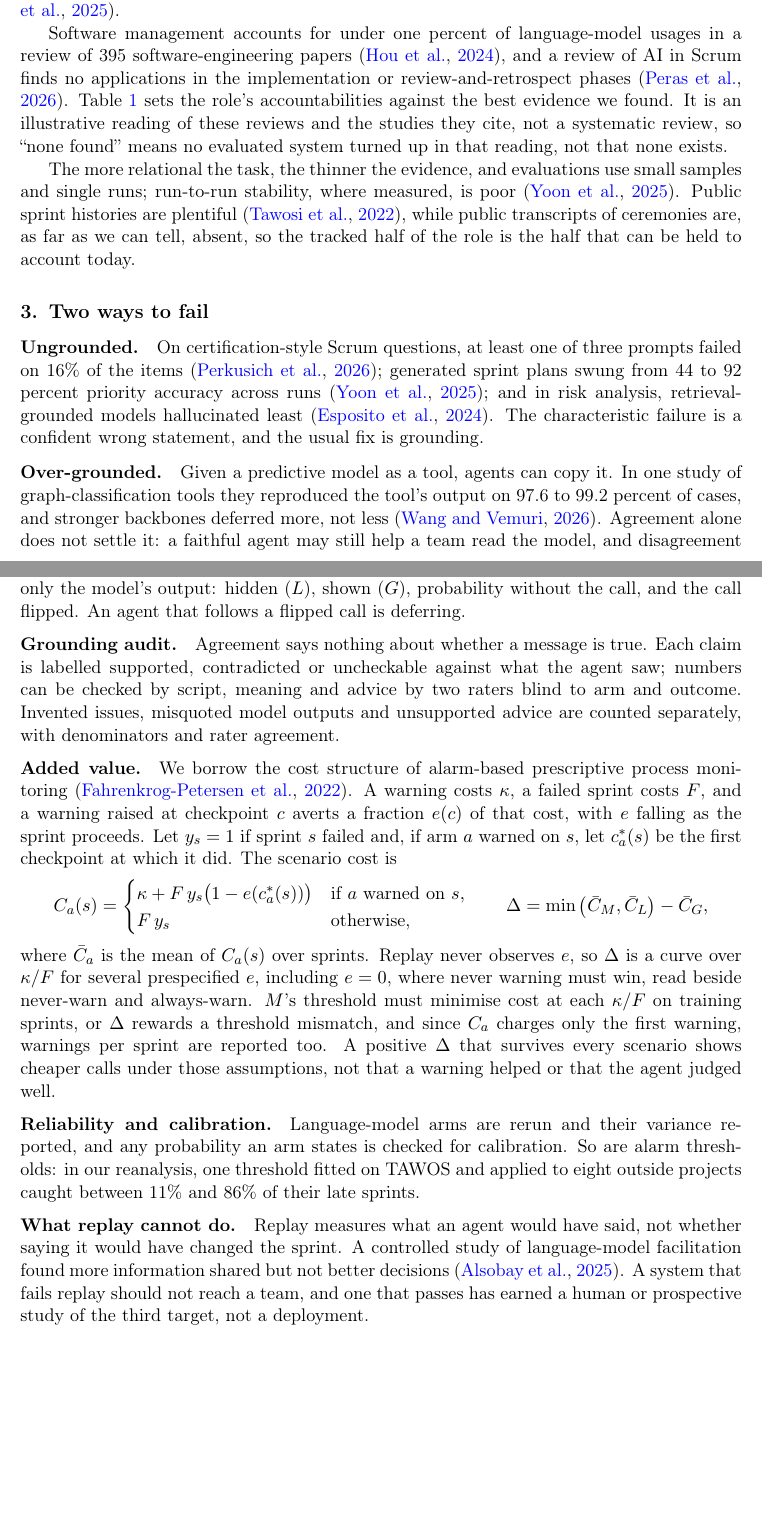
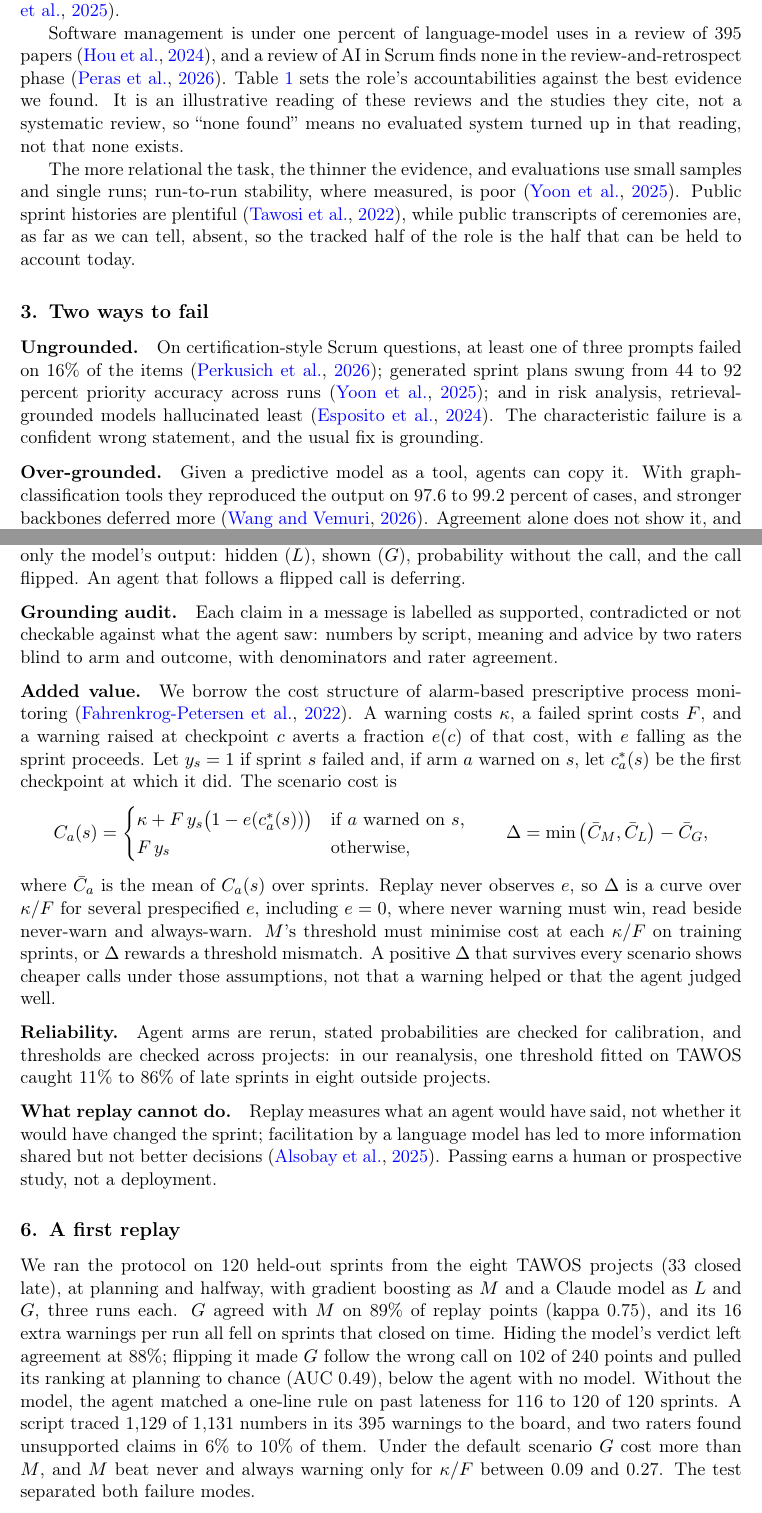
Before and after one commit to hani-ziad/SwEng_202610, a LaTeX paper (canadian-ai-2027-paper/CanadianAI_2027_Grounding_AI_Scrum_Master.tex): two parts of pages 2 and 4 of 7, joined at a grey line, cut so that both start at the same text, the shorter picture padded with empty space. Compiled offline with pdfLaTeX.

Commit message:
AI Scrum Master papers: review fixes, model-output ablation, cost scenarios

```diff
--- a/canadian-ai-2027-paper/CanadianAI_2027_Grounding_AI_Scrum_Master.tex
+++ b/canadian-ai-2027-paper/CanadianAI_2027_Grounding_AI_Scrum_Master.tex
@@ -48,7 +49,7 @@ The test covers one component of the role, not the role. We call that component
 
 Systems that use Scrum roles fall into three families. In code generation, AgileCoder's Scrum Master agent picks sprint tasks and is scored on code benchmarks alone \citep{agilecoder}. In team simulation, CogniSim has no Scrum Master agent at all and lists predictive analytics for delays as future work \citep{cognisim}. Work on the role itself is real but small: in an action-research study of meeting assistants in three teams, about a third of early refinement outputs were wrong because of stale input, and participants asked to be informed rather than warned \citep{cabrero}; another study scores burndown-based status reports by text similarity, with no agent and no prediction \citep{alliata}.
 
-Software management accounts for under one percent of language-model usages in a review of 395 software-engineering papers \citep{hou}, and a review of AI in Scrum finds no applications in the implementation or review-and-retrospect phases \citep{peras}. Table~\ref{tab:gap} sets the role's accountabilities against the best evidence we found. It is an illustrative reading of these reviews and the studies they cite, not a systematic review, so ``none found'' means no evaluated system turned up in that reading, not that none exists.
+Software management is under one percent of language-model uses in a review of 395 papers \citep{hou}, and a review of AI in Scrum finds none in the review-and-retrospect phase \citep{peras}. Table~\ref{tab:gap} sets the role's accountabilities against the best evidence we found. It is an illustrative reading of these reviews and the studies they cite, not a systematic review, so ``none found'' means no evaluated system turned up in that reading, not that none exists.
 
 \begin{table}[t]
 \centering\footnotesize
@@ -77,7 +78,7 @@ The more relational the task, the thinner the evidence, and evaluations use smal
 
 \paragraph{Ungrounded.} On certification-style Scrum questions, at least one of three prompts failed on 16\% of the items \citep{psm}; generated sprint plans swung from 44 to 92 percent priority accuracy across runs \citep{yoon}; and in risk analysis, retrieval-grounded models hallucinated least \citep{esem24}. The characteristic failure is a confident wrong statement, and the usual fix is grounding.
 
-\paragraph{Over-grounded.} Given a predictive model as a tool, agents can copy it. In one study of graph-classification tools they reproduced the tool's output on 97.6 to 99.2 percent of cases, and stronger backbones deferred more, not less \citep{tool}. Agreement alone does not settle it: a faithful agent may still help a team read the model, and disagreement alone is not judgement. What marks an over-grounded agent is uncritical deference, following the model even where the board says otherwise, and only a controlled change of the model's output can show it (Section~\ref{sec:replay}).
+\paragraph{Over-grounded.} Given a predictive model as a tool, agents can copy it. With graph-classification tools they reproduced the output on 97.6 to 99.2 percent of cases, and stronger backbones deferred more \citep{tool}. Agreement alone does not show it, and disagreement is not judgement. What marks an over-grounded agent is uncritical deference, following the model even where the board says otherwise, and only a controlled change of the model's output can show it (Section~\ref{sec:replay}).
 
 \section{What grounding means here}
 \label{sec:ground}
@@ -95,7 +96,7 @@ Grounding also limits what the agent may suggest. In defect prediction, guidance
 
 \paragraph{Agreement and deference.} The share of replay points $(s,c) \in P$ at which the grounded agent and the model decide alike, $A = |P|^{-1} \sum_{P} \mathbf{1}[d_G(s,c) = d_M(s,c)]$, is a diagnostic, not a verdict. Cohen's kappa depends on warning rates and is undefined when chance agreement is one, so $A$ comes with the full decision matrix and both overrule rates, and intervals resample sprints within project. Deference is tested by holding board and agent fixed and changing only the model's output: hidden ($L$), shown ($G$), probability without the call, and the call flipped. An agent that follows a flipped call is deferring.
 
-\paragraph{Grounding audit.} Agreement says nothing about whether a message is true. Each claim is labelled supported, contradicted or uncheckable against what the agent saw; numbers can be checked by script, meaning and advice by two raters blind to arm and outcome. Invented issues, misquoted model outputs and unsupported advice are counted separately, with denominators and rater agreement.
+\paragraph{Grounding audit.} Each claim in a message is labelled as supported, contradicted or not checkable against what the agent saw: numbers by script, meaning and advice by two raters blind to arm and outcome, with denominators and rater agreement.
 
 \paragraph{Added value.} We borrow the cost structure of alarm-based prescriptive process monitoring \citep{alarm}. A warning costs $\kappa$, a failed sprint costs $F$, and a warning raised at checkpoint $c$ averts a fraction $e(c)$ of that cost, with $e$ falling as the sprint proceeds. Let $y_s = 1$ if sprint $s$ failed and, if arm $a$ warned on $s$, let $c^{*}_a(s)$ be the first checkpoint at which it did. The scenario cost is
 \[
@@ -103,11 +104,16 @@ C_a(s) = \begin{cases} \kappa + F\, y_s \big(1 - e(c^{*}_a(s))\big) & \text{if }
 \qquad
 \Delta = \min\big(\bar{C}_M, \bar{C}_L\big) - \bar{C}_G ,
 \]
-where $\bar{C}_a$ is the mean of $C_a(s)$ over sprints. Replay never observes $e$, so $\Delta$ is a curve over $\kappa/F$ for several prespecified $e$, including $e = 0$, where never warning must win, read beside never-warn and always-warn. $M$'s threshold must minimise cost at each $\kappa/F$ on training sprints, or $\Delta$ rewards a threshold mismatch, and since $C_a$ charges only the first warning, warnings per sprint are reported too. A positive $\Delta$ that survives every scenario shows cheaper calls under those assumptions, not that a warning helped or that the agent judged well.
+where $\bar{C}_a$ is the mean of $C_a(s)$ over sprints. Replay never observes $e$, so $\Delta$ is a curve over $\kappa/F$ for several prespecified $e$, including $e = 0$, where never warning must win, read beside never-warn and always-warn. $M$'s threshold must minimise cost at each $\kappa/F$ on training sprints, or $\Delta$ rewards a threshold mismatch. A positive $\Delta$ that survives every scenario shows cheaper calls under those assumptions, not that a warning helped or that the agent judged well.
 
-\paragraph{Reliability and calibration.} Language-model arms are rerun and their variance reported, and any probability an arm states is checked for calibration. So are alarm thresholds: in our reanalysis, one threshold fitted on TAWOS and applied to eight outside projects caught between 11\% and 86\% of their late sprints.
+\paragraph{Reliability.} Agent arms are rerun, stated probabilities are checked for calibration, and thresholds are checked across projects: in our reanalysis, one threshold fitted on TAWOS caught 11\% to 86\% of late sprints in eight outside projects.
 
-\paragraph{What replay cannot do.} Replay measures what an agent would have said, not whether saying it would have changed the sprint. A controlled study of language-model facilitation found more information shared but not better decisions \citep{alsobay}. A system that fails replay should not reach a team, and one that passes has earned a human or prospective study of the third target, not a deployment.
+\paragraph{What replay cannot do.} Replay measures what an agent would have said, not whether it would have changed the sprint; facilitation by a language model has led to more information shared but not better decisions \citep{alsobay}. Passing earns a human or prospective study, not a deployment.
+
+\section{A first replay}
+\label{sec:study}
+
+We ran the protocol on 120 held-out sprints from the eight TAWOS projects (33 closed late), at planning and halfway, with gradient boosting as $M$ and a Claude model as $L$ and $G$, three runs each. $G$ agreed with $M$ on 89\% of replay points (kappa 0.75), and its 16 extra warnings per run all fell on sprints that closed on time. Hiding the model's verdict left agreement at 88\%; flipping it made $G$ follow the wrong call on 102 of 240 points and pulled its ranking at planning to chance (AUC 0.49), below the agent with no model. Without the model, the agent matched a one-line rule on past lateness for 116 to 120 of 120 sprints. A script traced 1,129 of 1,131 numbers in its 395 warnings to the board, and two raters found unsupported claims in 6\% to 10\% of them. Under the default scenario $G$ cost more than $M$, and $M$ beat never and always warning only for $\kappa/F$ between 0.09 and 0.27. The test separated both failure modes.
 
 \section{Limits and conclusion}
 
```
Also changed, not shown: canadian-ai-2027-paper/CanadianAI_2027_Grounding_AI_Scrum_Master.tex (17 more changed lines), 2 other files.
